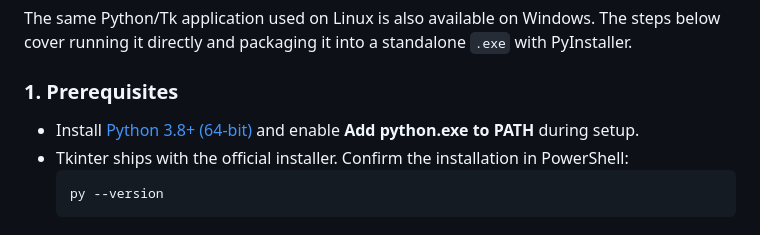
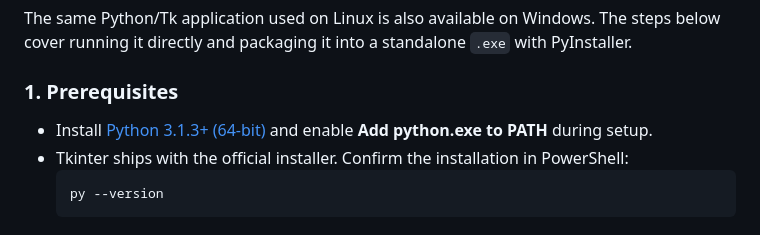
Before and after one commit to yueplush/vrc-join-notification-pushover-windows, a Markdown page: README.md, the part around the change. GitHub-like rendering.

````diff
--- a/README.md
+++ b/README.md
@@ -33,7 +33,7 @@ cd vrchat-join-notification-with-pushover
 The same Python/Tk application used on Linux is also available on Windows. The steps below cover running it directly and packaging it into a standalone `.exe` with PyInstaller.
 
 ### 1. Prerequisites
-- Install [Python 3.8+ (64-bit)](https://www.python.org/downloads/windows/) and enable **Add python.exe to PATH** during setup.
+- Install [Python 3.1.3+ (64-bit)](https://www.python.org/downloads/windows/) and enable **Add python.exe to PATH** during setup.
 - Tkinter ships with the official installer. Confirm the installation in PowerShell:
   ```powershell
   py --version
````
